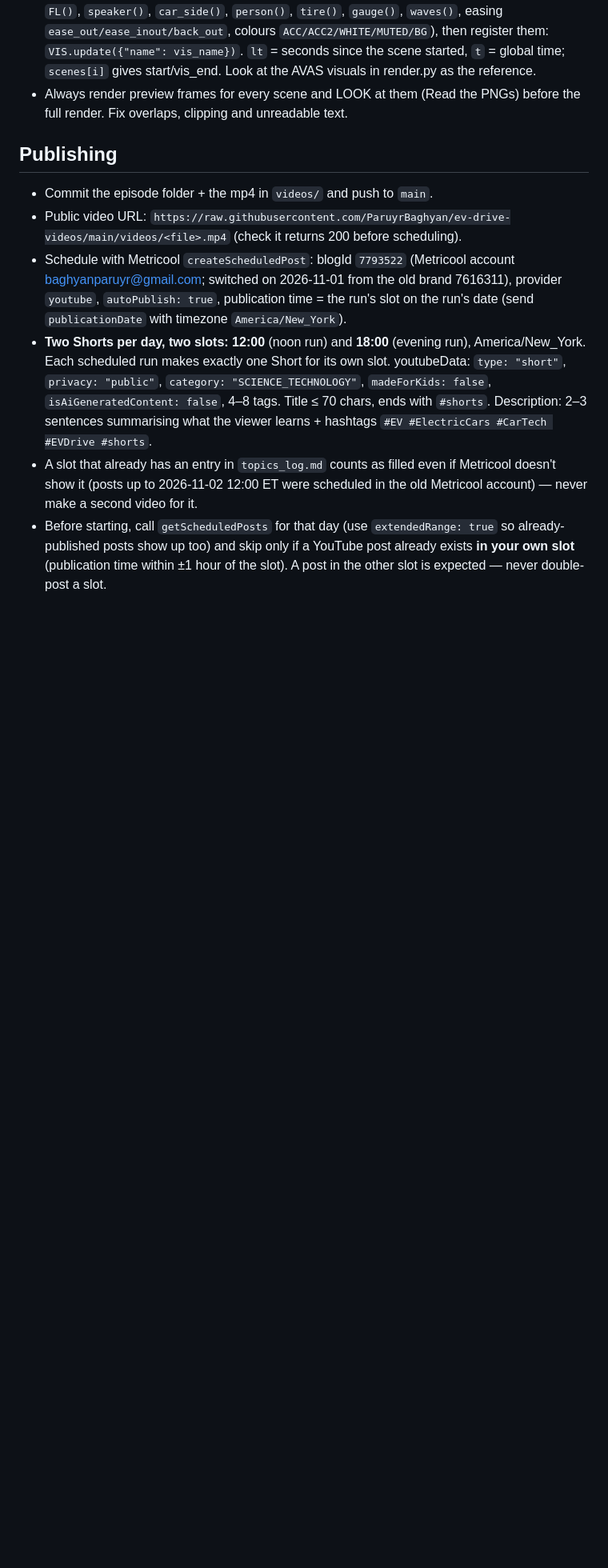
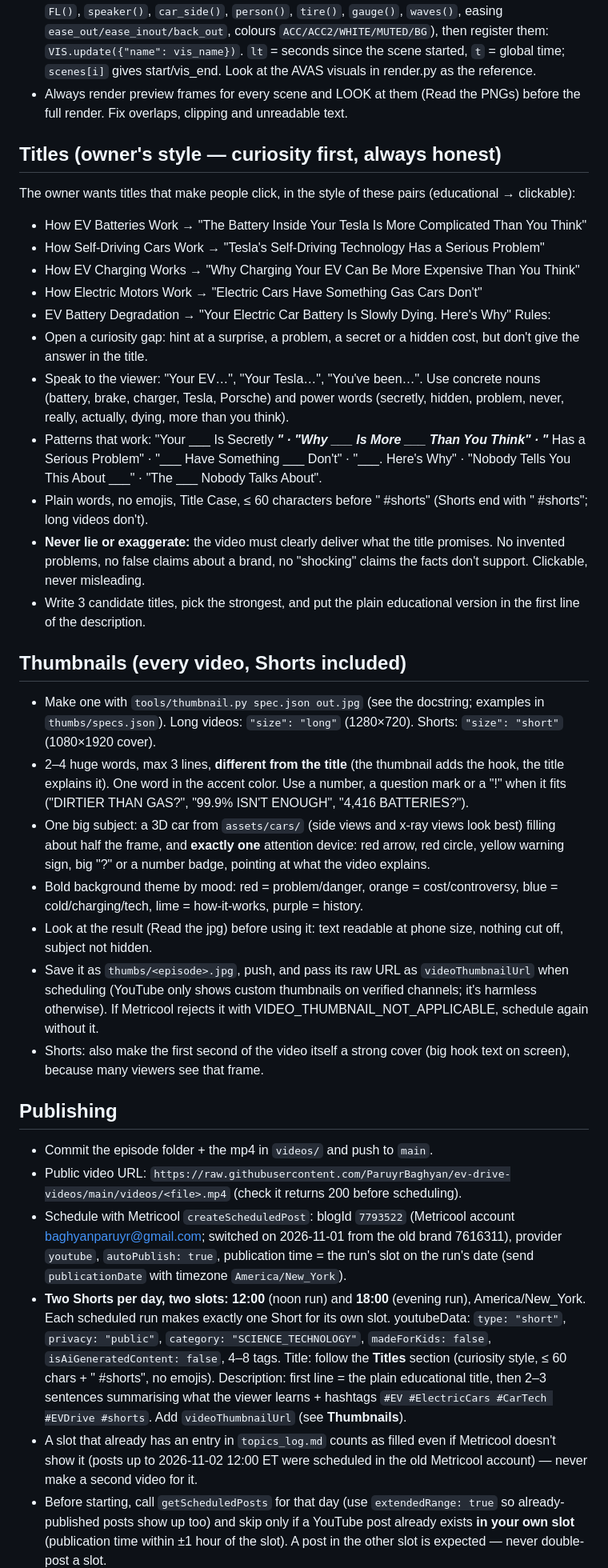
Before and after one commit to ParuyrBaghyan/ev-drive-videos, a Markdown page: CHANNEL_BRIEF.md, the part around the change. Shown at 80% size. GitHub-like rendering; blank space fills up the shorter version.

Commit message:
Brief: owner's clickable title style and thumbnail rules
Co-Authored-By: Claude Opus 5.5 <noreply@anthropic.com>
Claude-Session: https://claude.ai/code/session_01HpyzoErhcDS4nAUzu1KjjS

```diff
--- a/CHANNEL_BRIEF.md
+++ b/CHANNEL_BRIEF.md
@@ -37,12 +37,36 @@ Every Short ends with a short thought-provoking question or takeaway before the
 - `visuals.py` runs inside render.py's globals. Define `vis_<name>(d, lt, t)` functions that draw on a 2× supersampled 900×900 logical canvas (use helpers `p()`, `arc()`, `rgba()`, `text_c()`, `FL()`, `speaker()`, `car_side()`, `person()`, `tire()`, `gauge()`, `waves()`, easing `ease_out/ease_inout/back_out`, colours `ACC/ACC2/WHITE/MUTED/BG`), then register them: `VIS.update({"name": vis_name})`. `lt` = seconds since the scene started, `t` = global time; `scenes[i]` gives start/vis_end. Look at the AVAS visuals in render.py as the reference.
 - Always render preview frames for every scene and LOOK at them (Read the PNGs) before the full render. Fix overlaps, clipping and unreadable text.
 
+## Titles (owner's style — curiosity first, always honest)
+The owner wants titles that make people click, in the style of these pairs (educational → clickable):
+- How EV Batteries Work → "The Battery Inside Your Tesla Is More Complicated Than You Think"
+- How Self-Driving Cars Work → "Tesla's Self-Driving Technology Has a Serious Problem"
+- How EV Charging Works → "Why Charging Your EV Can Be More Expensive Than You Think"
+- How Electric Motors Work → "Electric Cars Have Something Gas Cars Don't"
+- EV Battery Degradation → "Your Electric Car Battery Is Slowly Dying. Here's Why"
+Rules:
+- Open a curiosity gap: hint at a surprise, a problem, a secret or a hidden cost, but don't give the answer in the title.
+- Speak to the viewer: "Your EV…", "Your Tesla…", "You've been…". Use concrete nouns (battery, brake, charger, Tesla, Porsche) and power words (secretly, hidden, problem, never, really, actually, dying, more than you think).
+- Patterns that work: "Your ___ Is Secretly ___" · "Why ___ Is More ___ Than You Think" · "___ Has a Serious Problem" · "___ Have Something ___ Don't" · "___. Here's Why" · "Nobody Tells You This About ___" · "The ___ Nobody Talks About".
+- Plain words, no emojis, Title Case, ≤ 60 characters before " #shorts" (Shorts end with " #shorts"; long videos don't).
+- **Never lie or exaggerate:** the video must clearly deliver what the title promises. No invented problems, no false claims about a brand, no "shocking" claims the facts don't support. Clickable, never misleading.
+- Write 3 candidate titles, pick the strongest, and put the plain educational version in the first line of the description.
+
+## Thumbnails (every video, Shorts included)
+- Make one with `tools/thumbnail.py spec.json out.jpg` (see the docstring; examples in `thumbs/specs.json`). Long videos: `"size": "long"` (1280×720). Shorts: `"size": "short"` (1080×1920 cover).
+- 2–4 huge words, max 3 lines, **different from the title** (the thumbnail adds the hook, the title explains it). One word in the accent color. Use a number, a question mark or a "!" when it fits ("DIRTIER THAN GAS?", "99.9% ISN'T ENOUGH", "4,416 BATTERIES?").
+- One big subject: a 3D car from `assets/cars/` (side views and x-ray views look best) filling about half the frame, and **exactly one** attention device: red arrow, red circle, yellow warning sign, big "?" or a number badge, pointing at what the video explains.
+- Bold background theme by mood: red = problem/danger, orange = cost/controversy, blue = cold/charging/tech, lime = how-it-works, purple = history.
+- Look at the result (Read the jpg) before using it: text readable at phone size, nothing cut off, subject not hidden.
+- Save it as `thumbs/<episode>.jpg`, push, and pass its raw URL as `videoThumbnailUrl` when scheduling (YouTube only shows custom thumbnails on verified channels; it's harmless otherwise). If Metricool rejects it with VIDEO_THUMBNAIL_NOT_APPLICABLE, schedule again without it.
+- Shorts: also make the first second of the video itself a strong cover (big hook text on screen), because many viewers see that frame.
+
 ## Publishing
 - Commit the episode folder + the mp4 in `videos/` and push to `main`.
 - Public video URL: `https://raw.githubusercontent.com/ParuyrBaghyan/ev-drive-videos/main/videos/<file>.mp4` (check it returns 200 before scheduling).
 - Schedule with Metricool `createScheduledPost`: blogId `7793522` (Metricool account baghyanparuyr@gmail.com; switched on 2026-11-01 from the old brand 7616311), provider `youtube`, `autoPublish: true`, publication time = the run's slot on the run's date (send `publicationDate` with timezone `America/New_York`).
 - **Two Shorts per day, two slots:** **12:00** (noon run) and **18:00** (evening run), America/New_York. Each scheduled run makes exactly one Short for its own slot.
-  youtubeData: `type: "short"`, `privacy: "public"`, `category: "SCIENCE_TECHNOLOGY"`, `madeForKids: false`, `isAiGeneratedContent: false`, 4–8 tags. Title ≤ 70 chars, ends with `#shorts`. Description: 2–3 sentences summarising what the viewer learns + hashtags `#EV #ElectricCars #CarTech #EVDrive #shorts`.
+  youtubeData: `type: "short"`, `privacy: "public"`, `category: "SCIENCE_TECHNOLOGY"`, `madeForKids: false`, `isAiGeneratedContent: false`, 4–8 tags. Title: follow the **Titles** section (curiosity style, ≤ 60 chars + " #shorts", no emojis). Description: first line = the plain educational title, then 2–3 sentences summarising what the viewer learns + hashtags `#EV #ElectricCars #CarTech #EVDrive #shorts`. Add `videoThumbnailUrl` (see **Thumbnails**).
 - A slot that already has an entry in `topics_log.md` counts as filled even if Metricool doesn't show it (posts up to 2026-11-02 12:00 ET were scheduled in the old Metricool account) — never make a second video for it.
 - Before starting, call `getScheduledPosts` for that day (use `extendedRange: true` so already-published posts show up too) and skip only if a YouTube post already exists **in your own slot** (publication time within ±1 hour of the slot). A post in the other slot is expected — never double-post a slot.
 - Before picking a topic, also check today's other-slot post (and `topics_log.md`) so the two Shorts of the day have different topics and formats.
```
